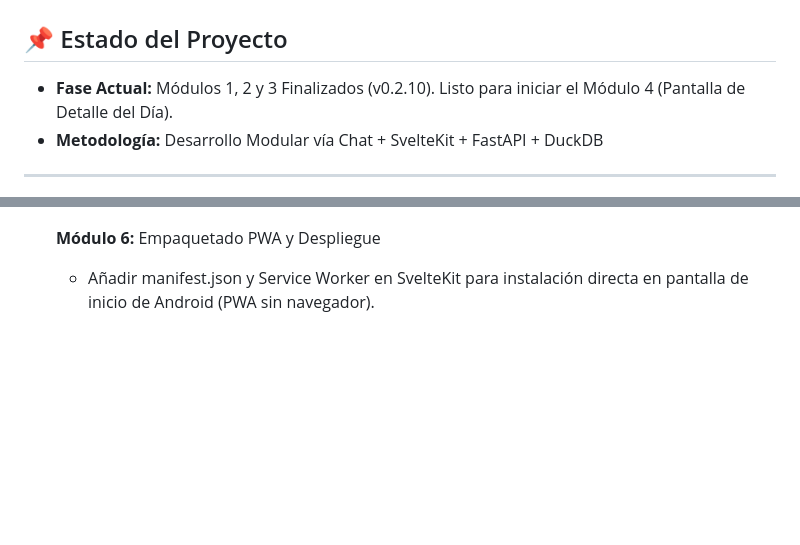
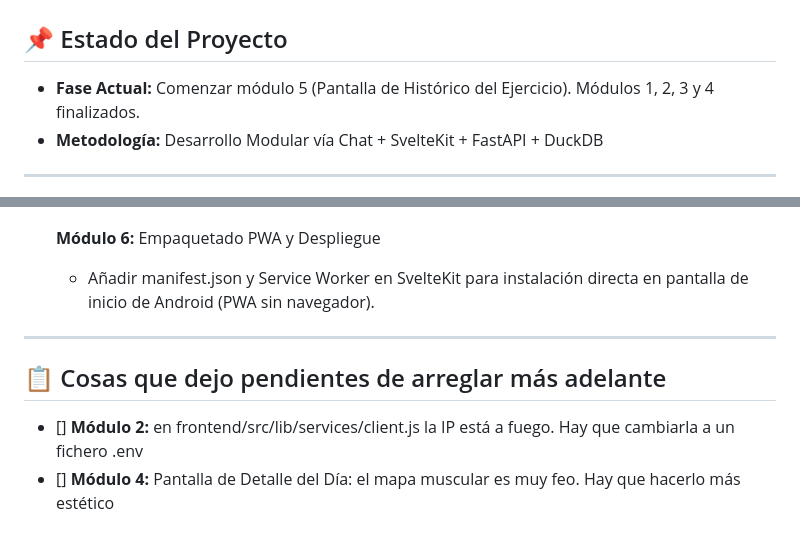
Before and after one commit to ALSREPO/web_fit, a Markdown page: documentacion/PROJECT_CONTEXT.md, 2 parts joined by grey strips. Rendered like a GitHub page; blank space fills up the shorter version.

Commit message:
feat: 0.3.3, Detalle del día
Actualizar documentación

```diff
--- a/documentacion/PROJECT_CONTEXT.md
+++ b/documentacion/PROJECT_CONTEXT.md
@@ -1,7 +1,7 @@
 # 🏋️ Dashboard de Entrenamientos (FitNotes Analytics)
 
 ## 📌 Estado del Proyecto
-- **Fase Actual:** Módulos 1, 2 y 3 Finalizados (v0.2.10). Listo para iniciar el Módulo 4 (Pantalla de Detalle del Día).
+- **Fase Actual:** Comenzar módulo 5 (Pantalla de Histórico del Ejercicio). Módulos 1, 2, 3 y 4 finalizados.
 - **Metodología:** Desarrollo Modular vía Chat + SvelteKit + FastAPI + DuckDB
 
 ---
@@ -106,3 +106,9 @@ Sí, y es sumamente sencillo. No necesitas rehacer el código ni aprender Java/K
 
 - [ ] **Módulo 6:** Empaquetado PWA y Despliegue
   - Añadir manifest.json y Service Worker en SvelteKit para instalación directa en pantalla de inicio de Android (PWA sin navegador).
+
+---
+
+## 📋 Cosas que dejo pendientes de arreglar más adelante
+- [] **Módulo 2:** en frontend/src/lib/services/client.js la IP está a fuego. Hay que cambiarla a un fichero .env
+- [] **Módulo 4:** Pantalla de Detalle del Día: el mapa muscular es muy feo. Hay que hacerlo más estético
```
Also changed, not shown: other parts of documentacion/PROJECT_CONTEXT.md (+1 -1 lines).
